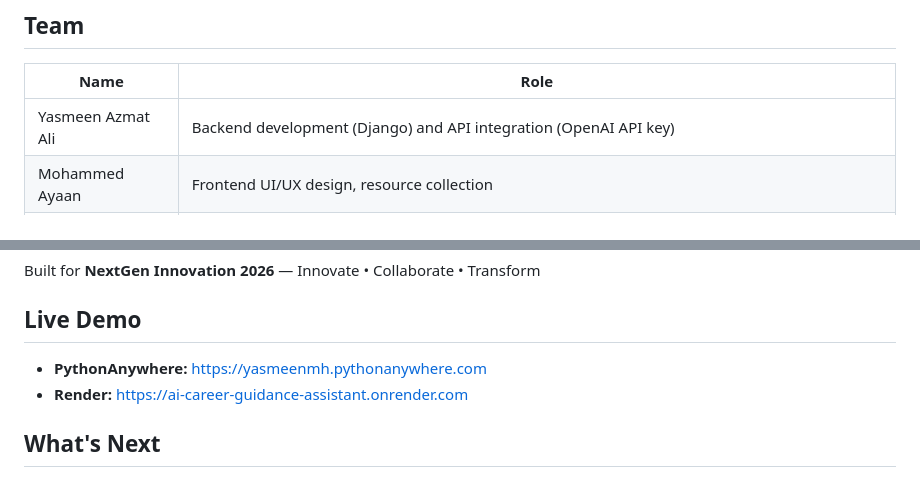
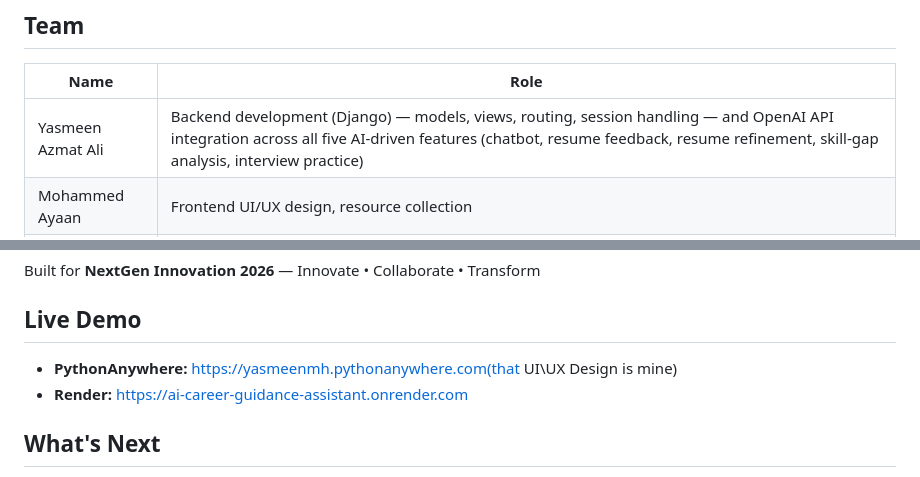
Before and after one commit to yasmeenmh90-beep/AI-Career-Guidance-Assistant, a Markdown page: README.md, 2 parts joined by grey strips. GitHub-like rendering.

```diff
--- a/README.md
+++ b/README.md
@@ -214,7 +214,7 @@ To add a new role, add matching entries to `resources/roadmaps.json` and `resour
 
 | Name | Role |
 |---|---|
-| Yasmeen Azmat Ali | Backend development (Django) and API integration (OpenAI API key) |
+| Yasmeen Azmat Ali | Backend development (Django) — models, views, routing, session handling — and OpenAI API integration across all five AI-driven features (chatbot, resume feedback, resume refinement, skill-gap analysis, interview practice) |
 | Mohammed Ayaan | Frontend UI/UX design, resource collection |
 | Gagan | Project media section — deployment workflow diagram, system architecture diagram, demo video, presentation |
 | Sai Krishna | Deployment |
@@ -225,7 +225,7 @@ Built for **NextGen Innovation 2026** — Innovate • Collaborate • Transform
 
 ## Live Demo
 
-- **PythonAnywhere:** https://yasmeenmh.pythonanywhere.com
+- **PythonAnywhere:** https://yasmeenmh.pythonanywhere.com(that UI\UX Design is mine)
 - **Render:** https://ai-career-guidance-assistant.onrender.com
 ## What's Next
 
```
